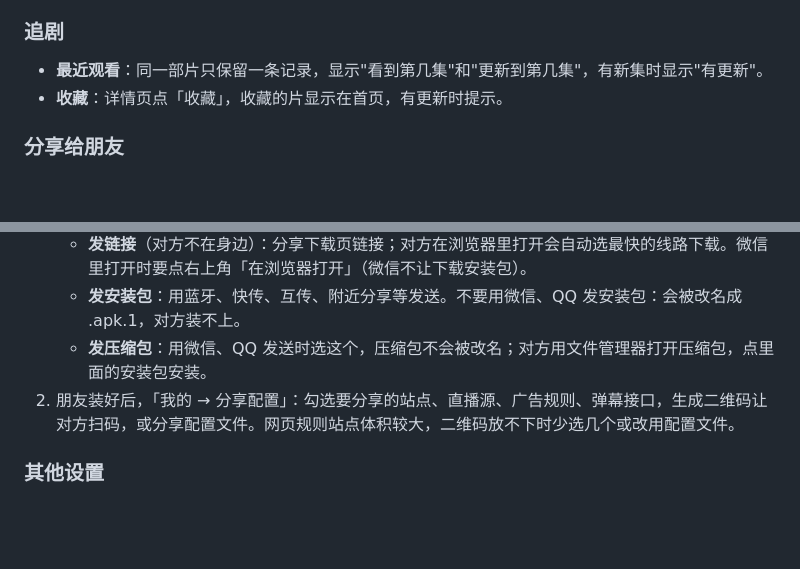
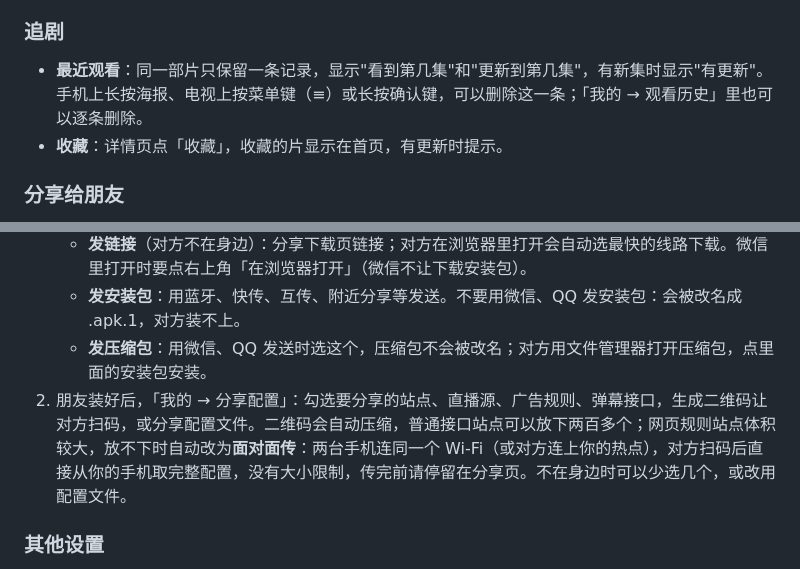
Before and after one commit to xiaotaitech/yingxia-release, a Markdown page: HELP.md, 2 parts joined by grey strips. Drawn GitHub-style; blank space fills up the shorter version.

Commit message:
使用帮助（0.9.0）

```diff
--- a/HELP.md
+++ b/HELP.md
@@ -110,7 +110,7 @@
 
 ### 追剧
 
-- **最近观看**：同一部片只保留一条记录，显示"看到第几集"和"更新到第几集"，有新集时显示"有更新"。
+- **最近观看**：同一部片只保留一条记录，显示"看到第几集"和"更新到第几集"，有新集时显示"有更新"。手机上长按海报、电视上按菜单键（≡）或长按确认键，可以删除这一条；「我的 → 观看历史」里也可以逐条删除。
 - **收藏**：详情页点「收藏」，收藏的片显示在首页，有更新时提示。
 
 ### 分享给朋友
@@ -120,7 +120,7 @@
    - **发链接**（对方不在身边）：分享下载页链接；对方在浏览器里打开会自动选最快的线路下载。微信里打开时要点右上角「在浏览器打开」（微信不让下载安装包）。
    - **发安装包**：用蓝牙、快传、互传、附近分享等发送。不要用微信、QQ 发安装包：会被改名成 .apk.1，对方装不上。
    - **发压缩包**：用微信、QQ 发送时选这个，压缩包不会被改名；对方用文件管理器打开压缩包，点里面的安装包安装。
-2. 朋友装好后，「我的 → 分享配置」：勾选要分享的站点、直播源、广告规则、弹幕接口，生成二维码让对方扫码，或分享配置文件。网页规则站点体积较大，二维码放不下时少选几个或改用配置文件。
+2. 朋友装好后，「我的 → 分享配置」：勾选要分享的站点、直播源、广告规则、弹幕接口，生成二维码让对方扫码，或分享配置文件。二维码会自动压缩，普通接口站点可以放下两百多个；网页规则站点体积较大，放不下时自动改为**面对面传**：两台手机连同一个 Wi-Fi（或对方连上你的热点），对方扫码后直接从你的手机取完整配置，没有大小限制，传完前请停留在分享页。不在身边时可以少选几个，或改用配置文件。
 
 ### 其他设置
 
```
